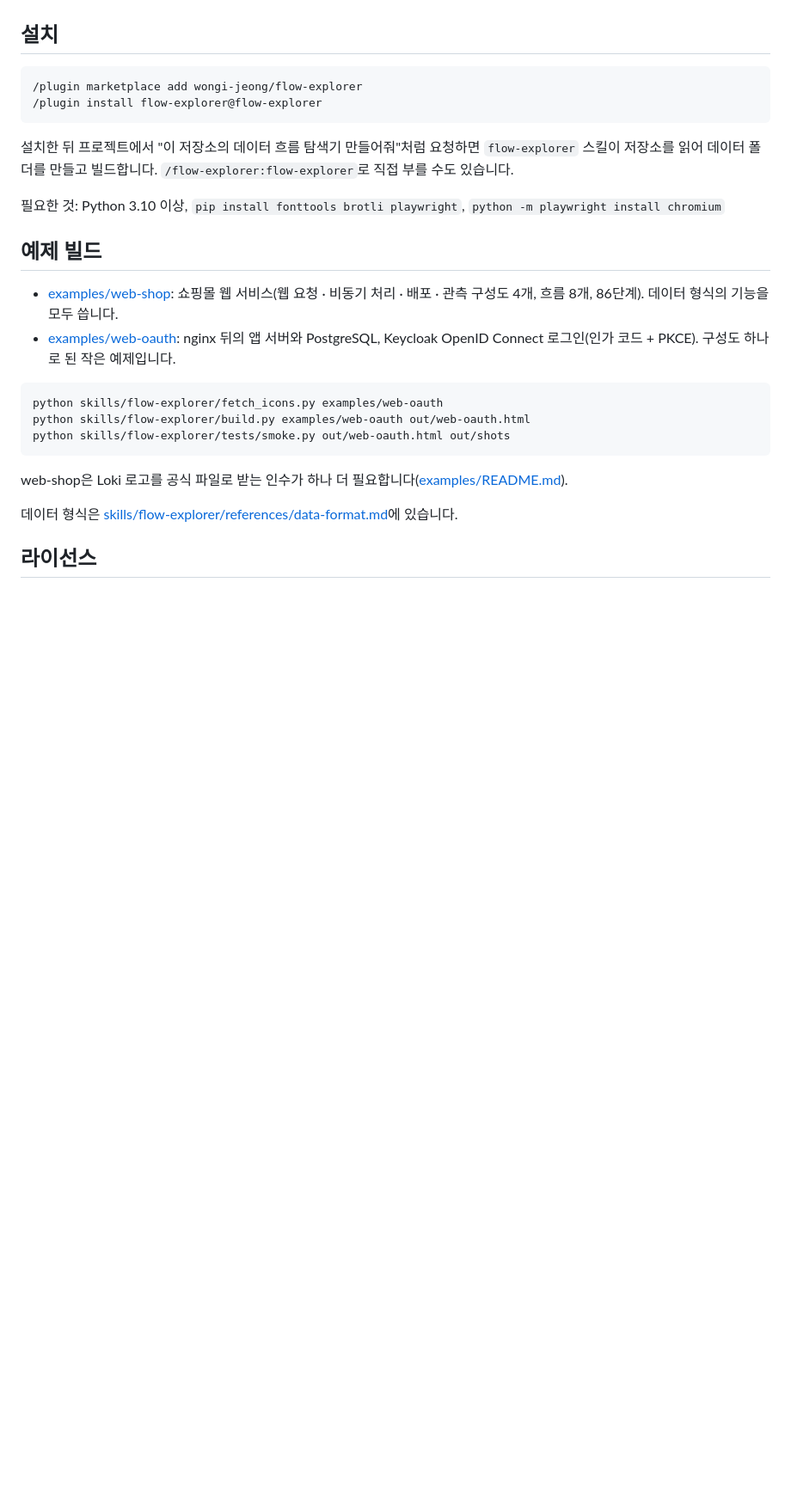
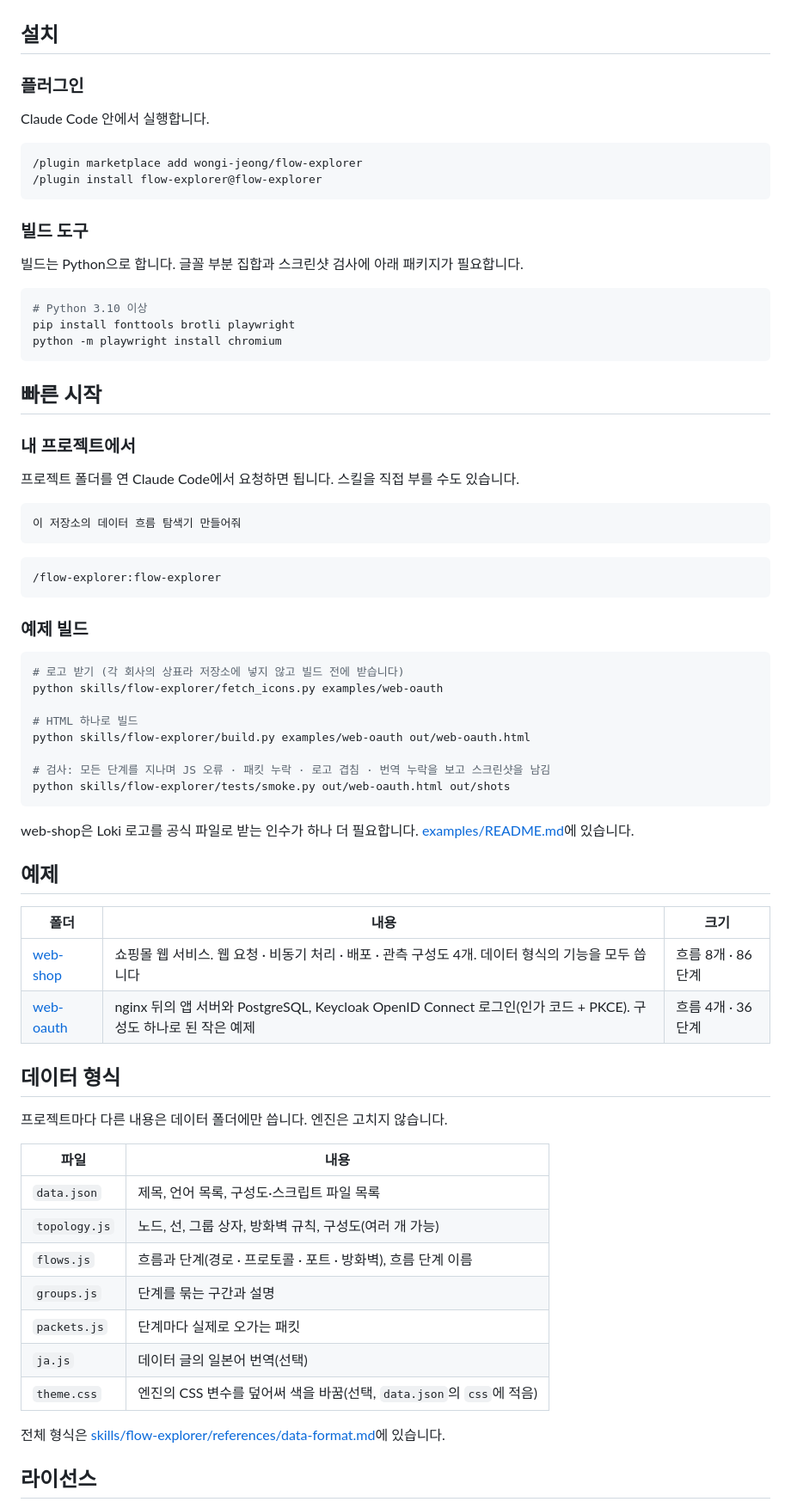
Before and after one commit to wongi-jeong/flow-explorer, a Markdown page: README.md, the part around one of its changes. Shown at 86% size. Rendered like a GitHub page; blank space fills up the shorter version.

````diff
--- a/README.md
+++ b/README.md
@@ -16,29 +39,76 @@
 
 ## 설치
+
+### 플러그인
+
+Claude Code 안에서 실행합니다.
 
 ```text
 /plugin marketplace add wongi-jeong/flow-explorer
 /plugin install flow-explorer@flow-explorer
 ```
 
-설치한 뒤 프로젝트에서 "이 저장소의 데이터 흐름 탐색기 만들어줘"처럼 요청하면 `flow-explorer` 스킬이 저장소를 읽어 데이터 폴더를 만들고 빌드합니다. `/flow-explorer:flow-explorer`로 직접 부를 수도 있습니다.
+### 빌드 도구
 
-필요한 것: Python 3.10 이상, `pip install fonttools brotli playwright`, `python -m playwright install chromium`
-
-## 예제 빌드
-
-- [examples/web-shop](examples/web-shop): 쇼핑몰 웹 서비스(웹 요청 · 비동기 처리 · 배포 · 관측 구성도 4개, 흐름 8개, 86단계). 데이터 형식의 기능을 모두 씁니다.
-- [examples/web-oauth](examples/web-oauth): nginx 뒤의 앱 서버와 PostgreSQL, Keycloak OpenID Connect 로그인(인가 코드 + PKCE). 구성도 하나로 된 작은 예제입니다.
+빌드는 Python으로 합니다. 글꼴 부분 집합과 스크린샷 검사에 아래 패키지가 필요합니다.
 
 ```bash
+# Python 3.10 이상
+pip install fonttools brotli playwright
+python -m playwright install chromium
+```
+
+## 빠른 시작
+
+### 내 프로젝트에서
+
+프로젝트 폴더를 연 Claude Code에서 요청하면 됩니다. 스킬을 직접 부를 수도 있습니다.
+
+```text
+이 저장소의 데이터 흐름 탐색기 만들어줘
+```
+
+```text
+/flow-explorer:flow-explorer
+```
+
+### 예제 빌드
+
+```bash
+# 로고 받기 (각 회사의 상표라 저장소에 넣지 않고 빌드 전에 받습니다)
 python skills/flow-explorer/fetch_icons.py examples/web-oauth
+
+# HTML 하나로 빌드
 python skills/flow-explorer/build.py examples/web-oauth out/web-oauth.html
+
+# 검사: 모든 단계를 지나며 JS 오류 · 패킷 누락 · 로고 겹침 · 번역 누락을 보고 스크린샷을 남김
 python skills/flow-explorer/tests/smoke.py out/web-oauth.html out/shots
 ```
 
-web-shop은 Loki 로고를 공식 파일로 받는 인수가 하나 더 필요합니다([examples/README.md](examples/README.md)).
+web-shop은 Loki 로고를 공식 파일로 받는 인수가 하나 더 필요합니다. [examples/README.md](examples/README.md)에 있습니다.
 
-데이터 형식은 [skills/flow-explorer/references/data-format.md](skills/flow-explorer/references/data-format.md)에 있습니다.
+## 예제
+
+| 폴더 | 내용 | 크기 |
+|---|---|---|
+| [web-shop](examples/web-shop) | 쇼핑몰 웹 서비스. 웹 요청 · 비동기 처리 · 배포 · 관측 구성도 4개. 데이터 형식의 기능을 모두 씁니다 | 흐름 8개 · 86단계 |
+| [web-oauth](examples/web-oauth) | nginx 뒤의 앱 서버와 PostgreSQL, Keycloak OpenID Connect 로그인(인가 코드 + PKCE). 구성도 하나로 된 작은 예제 | 흐름 4개 · 36단계 |
+
+## 데이터 형식
+
+프로젝트마다 다른 내용은 데이터 폴더에만 씁니다. 엔진은 고치지 않습니다.
+
+| 파일 | 내용 |
+|---|---|
+| `data.json` | 제목, 언어 목록, 구성도·스크립트 파일 목록 |
+| `topology.js` | 노드, 선, 그룹 상자, 방화벽 규칙, 구성도(여러 개 가능) |
+| `flows.js` | 흐름과 단계(경로 · 프로토콜 · 포트 · 방화벽), 흐름 단계 이름 |
+| `groups.js` | 단계를 묶는 구간과 설명 |
+| `packets.js` | 단계마다 실제로 오가는 패킷 |
+| `ja.js` | 데이터 글의 일본어 번역(선택) |
+| `theme.css` | 엔진의 CSS 변수를 덮어써 색을 바꿈(선택, `data.json`의 `css`에 적음) |
+
+전체 형식은 [skills/flow-explorer/references/data-format.md](skills/flow-explorer/references/data-format.md)에 있습니다.
 
 ## 라이선스
 
````
Also changed, not shown: other parts of README.md (+39 -15 lines), docs/screenshot-network.png, docs/screenshot-sequence.png, 1 other file.
